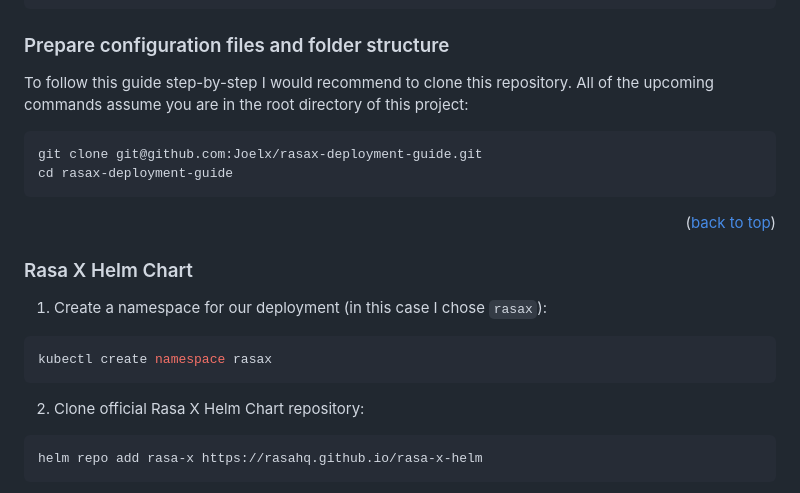
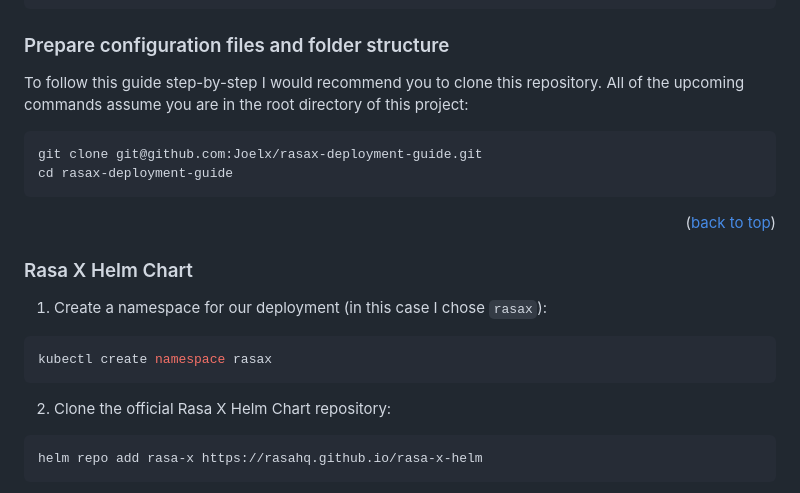
Before and after one commit to Joelx/rasax-deployment-guide, a Markdown page: README.md, the part around the change. Rendered like a GitHub page.

Commit message:
fine tuning README

````diff
--- a/README.md
+++ b/README.md
@@ -192,7 +192,7 @@ sudo snap alias microk8s.helm3 helm
 
 ### Prepare configuration files and folder structure
 
-To follow this guide step-by-step I would recommend to clone this repository. All of the upcoming commands assume you are in the root directory of this project:
+To follow this guide step-by-step I would recommend you to clone this repository. All of the upcoming commands assume you are in the root directory of this project:
 ```sh
 git clone git@github.com:Joelx/rasax-deployment-guide.git
 cd rasax-deployment-guide
@@ -204,7 +204,7 @@ cd rasax-deployment-guide
 ```sh
 kubectl create namespace rasax
 ```
-2. Clone official Rasa X Helm Chart repository:
+2. Clone the official Rasa X Helm Chart repository:
 ```sh
 helm repo add rasa-x https://rasahq.github.io/rasa-x-helm
 ```
````
